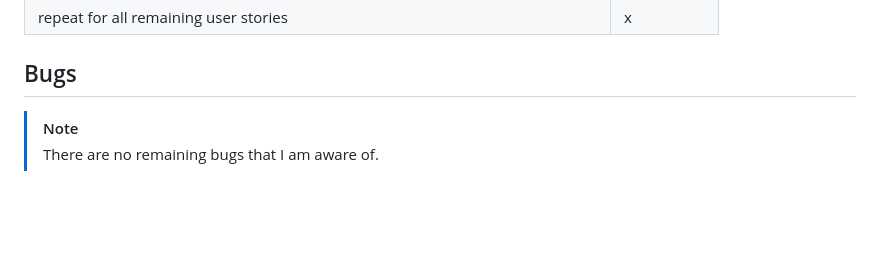
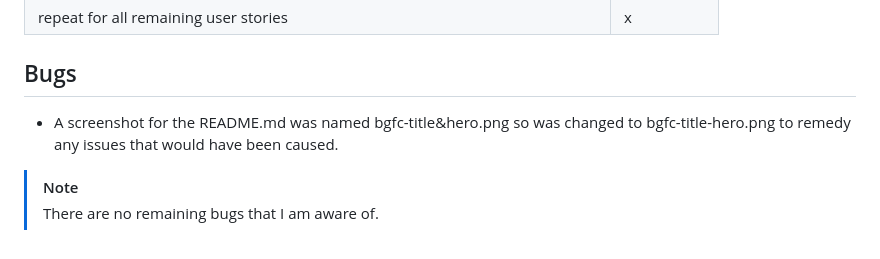
Before and after one commit to apeskinian/p1_bgfc, a Markdown page: TESTING.md, the part around the change. Drawn GitHub-style; blank space fills up the shorter version.

```diff
--- a/TESTING.md
+++ b/TESTING.md
@@ -171,5 +171,7 @@ from the respective feature.
 
 ## Bugs
 
+- A screenshot for the README.md was named bgfc-title&hero.png so was changed to bgfc-title-hero.png to remedy any issues that would have been caused.
+
 > [!NOTE]
 > There are no remaining bugs that I am aware of.
```
Also changed, not shown: README.md (+1 -0 lines).
